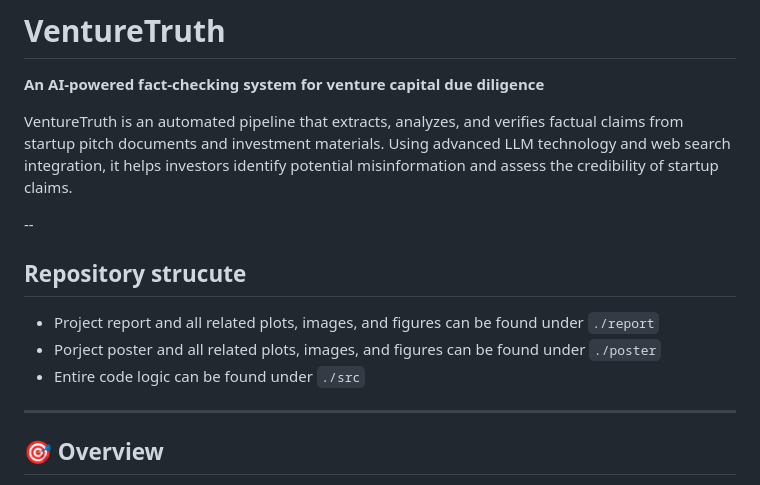
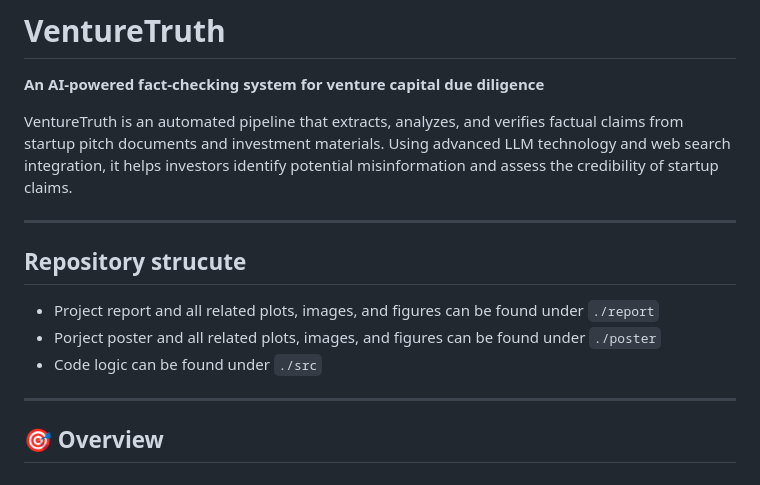
Before and after one commit to Yufei2022-cpu/venturetruth, a Markdown page: README.md, the part around the change. GitHub-like rendering.

Commit message:
Resolved small typo

```diff
--- a/README.md
+++ b/README.md
@@ -4,13 +4,13 @@
 
 VentureTruth is an automated pipeline that extracts, analyzes, and verifies factual claims from startup pitch documents and investment materials. Using advanced LLM technology and web search integration, it helps investors identify potential misinformation and assess the credibility of startup claims.
 
---
+---
 
 ## Repository strucute
 
 * Project report and all related plots, images, and figures can be found under `./report`
 * Porject poster and all related plots, images, and figures can be found under `./poster`
-* Entire code logic can be found under `./src`
+* Code logic can be found under `./src`
 
 ---
 
```
